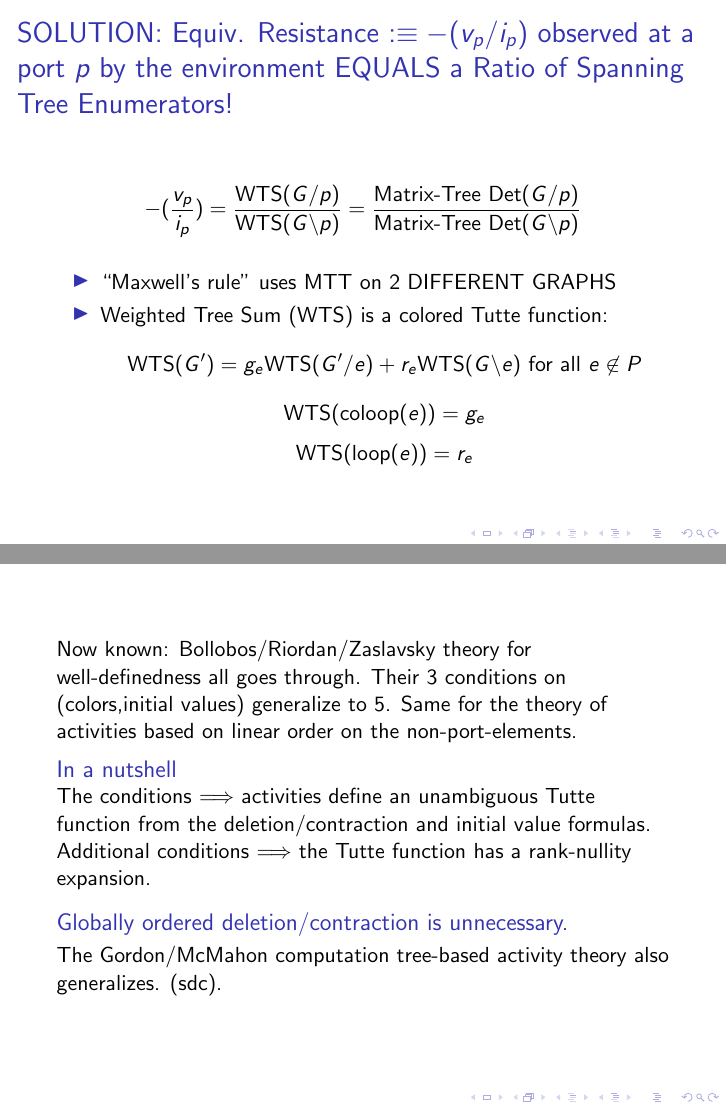
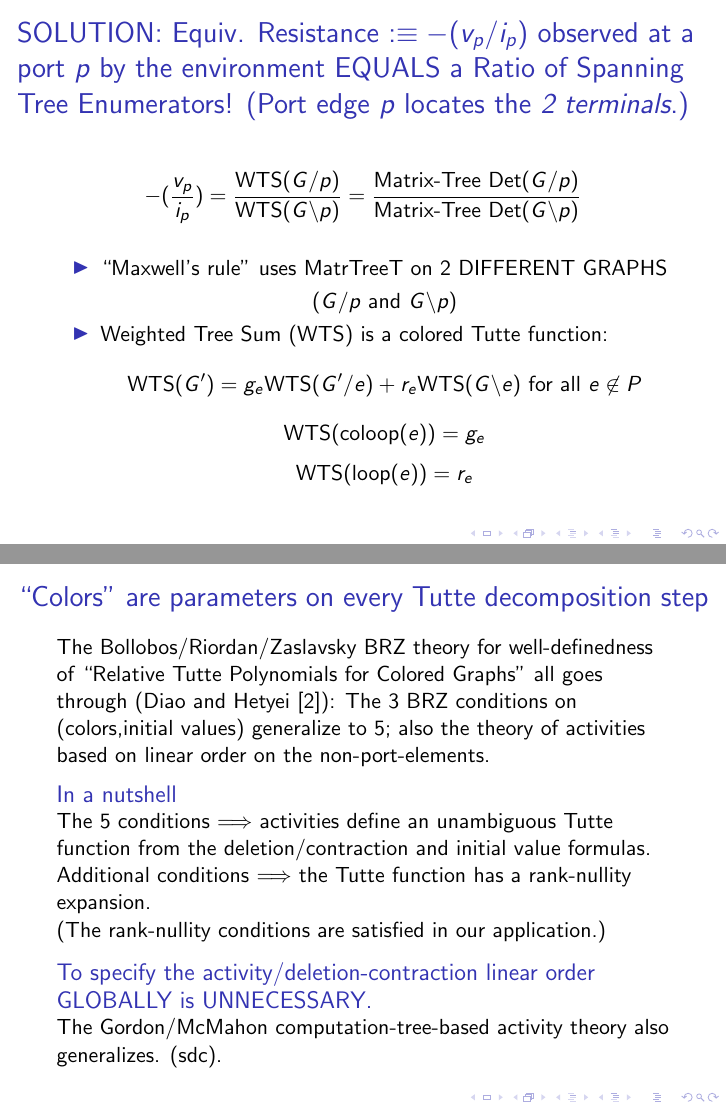
Before and after one commit to chaikens/MathOfElec, LaTeX slides (drafts/intro/Mar2015Talk.tex): pages 5 and 7 of 24, joined at a grey line. Compiled offline with pdfLaTeX.

Commit message:
some citations, try improve structure.

```diff
--- a/drafts/intro/Mar2015Talk.tex
+++ b/drafts/intro/Mar2015Talk.tex
@@ -165,7 +169,8 @@ signs ($\pm$) have oriented matroid structure
 %%%%%%%%%%%%%%%%%%%%%%%%%%%%%%%%%%%%%%%%%%%%%%%%%
 \begin{frame}{SOLUTION: Equiv. Resistance $ :\equiv -(v_p/i_p)$
 observed at a port $p$ by the environment
-EQUALS a Ratio of Spanning Tree Enumerators!}
+EQUALS a Ratio of Spanning Tree Enumerators!
+(Port edge $p$ locates the \textit{2 terminals}.)}
 
 \[
 -(\frac{v_p}{i_p})=\frac{\mbox{WTS}(G/p)}
@@ -175,7 +180,8 @@ EQUALS a Ratio of Spanning Tree Enumerators!}
 \]
 \begin{itemize}
 \item
-``Maxwell's rule'' uses MTT on 2 DIFFERENT GRAPHS
+``Maxwell's rule'' uses MatrTreeT on 2 DIFFERENT GRAPHS\\
+\begin{center}($G/p$ and $G\backslash p$)\end{center}
 \item
 Weighted Tree Sum (WTS) is a colored Tutte function:
 \[
@@ -220,25 +226,31 @@ and geometry (Ported = ``Set Pointed'').
 
 
 %%%%%%%%%%%%%%%%%%%%%%%%%%%%%%%%%%%%%%%%%%%%%%%%%
-\begin{frame}
+\begin{frame}{``Colors'' are parameters on every Tutte decomposition step}
 
-Now known: Bollobos/Riordan/Zaslavsky theory for well-definedness
-all goes through.
-Their 3 conditions on (colors,initial values) generalize to 5.
-Same for the theory of activities
+The Bollobos/Riordan/Zaslavsky BRZ theory for well-definedness
+of ``Relative Tutte Polynomials for Colored Graphs'' all goes through
+(Diao and Hetyei \cite{RelTuttePoly}):
+The 3 BRZ conditions on (colors,initial values) generalize to 5;
+also the theory of activities
 based on linear order on the non-port-elements.
 
 \begin{block}{In a nutshell}
-The conditions $\Longrightarrow$ activities define an unambiguous Tutte function
+The 5 conditions $\Longrightarrow$ activities define an
+unambiguous Tutte function
 from the deletion/contraction and initial value formulas.\\
 
 Additional conditions $\Longrightarrow$ the Tutte function has a rank-nullity
-expansion.
+expansion.\\
+
+(The rank-nullity conditions are satisfied in our application.)
 \end{block}
 
-\begin{block}{Globally ordered deletion/contraction is unnecessary.}
-The Gordon/McMahon computation
-tree-based activity theory also generalizes. (sdc).
+\begin{block}{To specify the activity/deletion-contraction linear
+order GLOBALLY is
+UNNECESSARY.}
+The Gordon/McMahon computation-tree-based
+activity theory also generalizes. (sdc).
 \end{block}
 \end{frame}
 
```
Also changed, not shown: bib/MathOfElec.bib (+38 -0 lines), drafts/intro/Mar2015Talk.tex (8 more changed lines).
